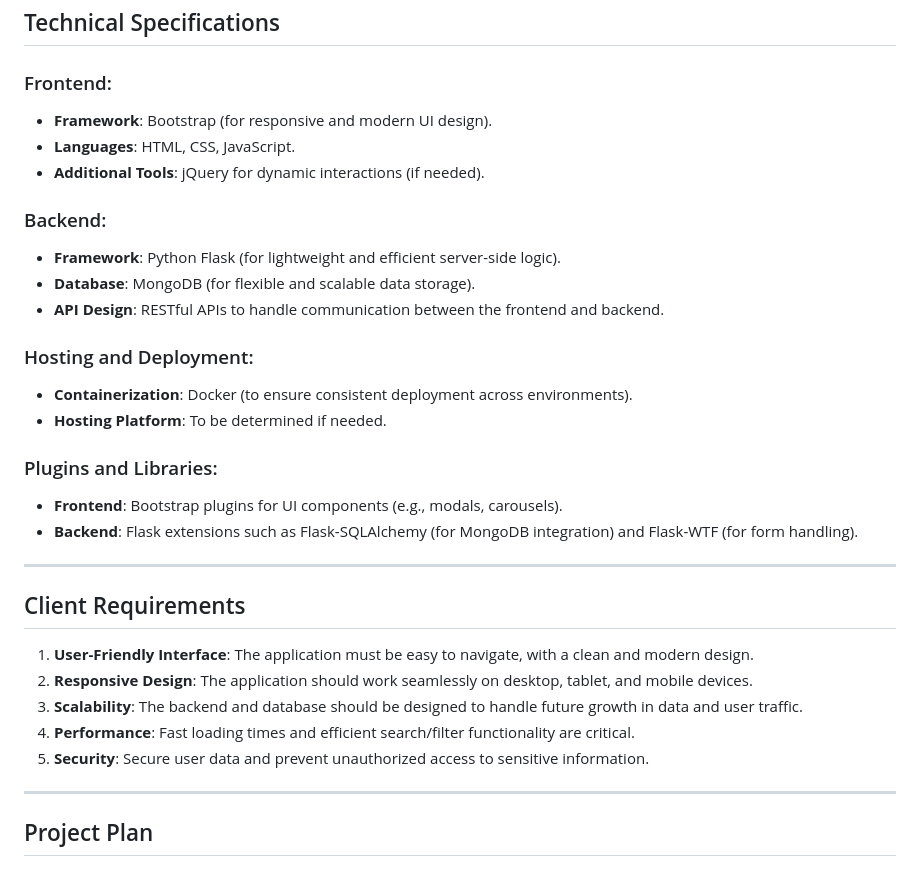
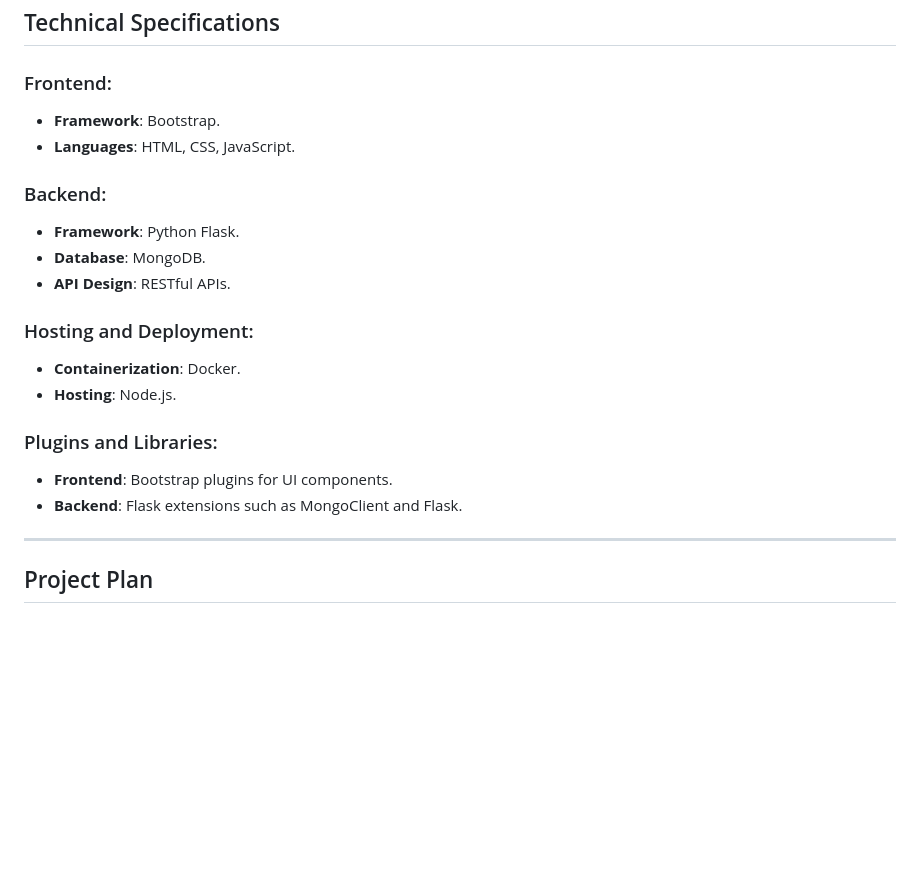
Before and after one commit to banmepls/Automobile-Configuration-Platform, a Markdown page: README.md, the part around one of its changes. Drawn GitHub-style; blank space fills up the shorter version.

```diff
--- a/README.md
+++ b/README.md
@@ -16,31 +16,21 @@ The goal of this project is to develop a web application that allows users to ex
 ## Technical Specifications
 
 ### Frontend:
-- **Framework**: Bootstrap (for responsive and modern UI design).
+- **Framework**: Bootstrap.
 - **Languages**: HTML, CSS, JavaScript.
-- **Additional Tools**: jQuery for dynamic interactions (if needed).
 
 ### Backend:
-- **Framework**: Python Flask (for lightweight and efficient server-side logic).
-- **Database**: MongoDB (for flexible and scalable data storage).
-- **API Design**: RESTful APIs to handle communication between the frontend and backend.
+- **Framework**: Python Flask.
+- **Database**: MongoDB.
+- **API Design**: RESTful APIs.
 
 ### Hosting and Deployment:
-- **Containerization**: Docker (to ensure consistent deployment across environments).
-- **Hosting Platform**: To be determined if needed.
+- **Containerization**: Docker.
+- **Hosting**: Node.js.
 
 ### Plugins and Libraries:
-- **Frontend**: Bootstrap plugins for UI components (e.g., modals, carousels).
-- **Backend**: Flask extensions such as Flask-SQLAlchemy (for MongoDB integration) and Flask-WTF (for form handling).
-
----
-
-## Client Requirements
-1. **User-Friendly Interface**: The application must be easy to navigate, with a clean and modern design.
-2. **Responsive Design**: The application should work seamlessly on desktop, tablet, and mobile devices.
-3. **Scalability**: The backend and database should be designed to handle future growth in data and user traffic.
-4. **Performance**: Fast loading times and efficient search/filter functionality are critical.
-5. **Security**: Secure user data and prevent unauthorized access to sensitive information.
+- **Frontend**: Bootstrap plugins for UI components.
+- **Backend**: Flask extensions such as MongoClient and Flask.
 
 ---
 
```
Also changed, not shown: other parts of README.md (+3 -3 lines).
